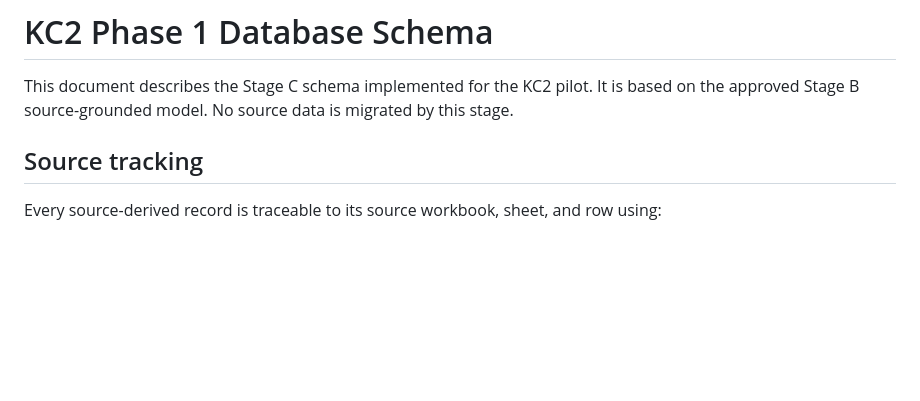
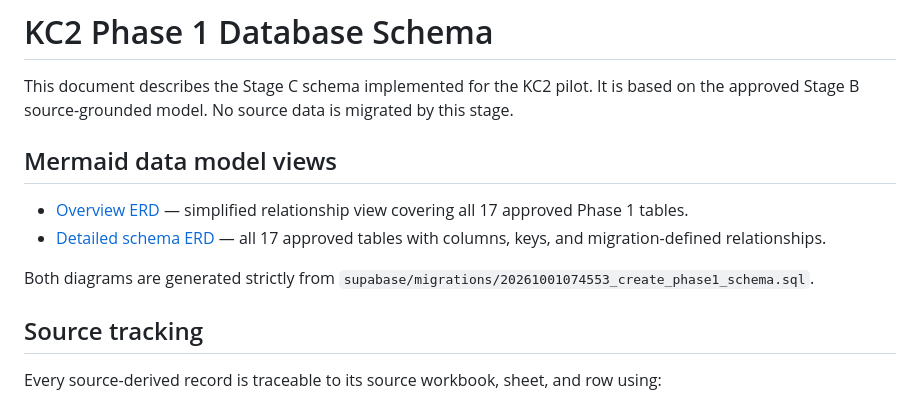
Before and after one commit to data-culture-goalkeep/pre-kc2-pilot-kirti, a Markdown page: docs/data-model.md, the part around the change. Drawn GitHub-style; blank space fills up the shorter version.

Commit message:
Link Phase 1 Mermaid data model views

```diff
--- a/docs/data-model.md
+++ b/docs/data-model.md
@@ -1,6 +1,13 @@
 # KC2 Phase 1 Database Schema
 
 This document describes the Stage C schema implemented for the KC2 pilot. It is based on the approved Stage B source-grounded model. No source data is migrated by this stage.
+
+## Mermaid data model views
+
+- [Overview ERD](data-model-overview.md) — simplified relationship view covering all 17 approved Phase 1 tables.
+- [Detailed schema ERD](data-model-detailed.md) — all 17 approved tables with columns, keys, and migration-defined relationships.
+
+Both diagrams are generated strictly from `supabase/migrations/20261001074553_create_phase1_schema.sql`.
 
 ## Source tracking
 
```
